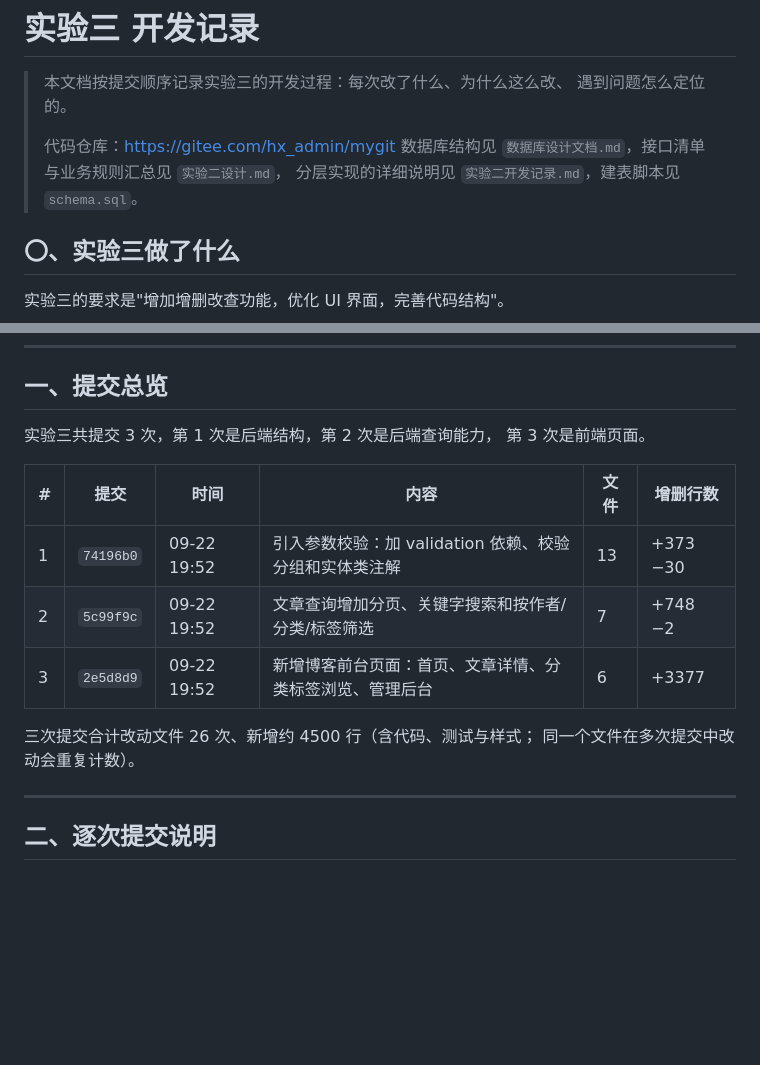
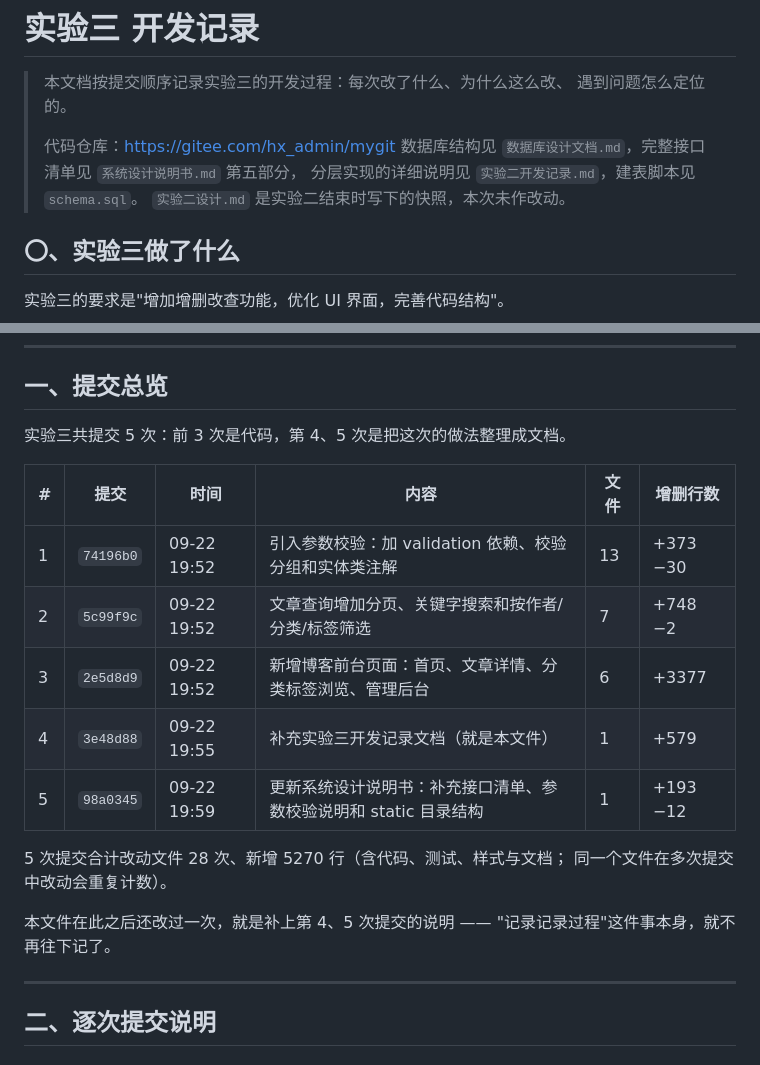
Before and after one commit to riverstarmeltsnow/knowledge-blog, a Markdown page: docs/实验三开发记录.md, 2 parts joined by grey strips. GitHub-like rendering; blank space fills up the shorter version.

Commit message:
补充实验三开发记录：后两次提交的说明与文档核对的两条教训

```diff
--- a/docs/实验三开发记录.md
+++ b/docs/实验三开发记录.md
@@ -4,8 +4,9 @@
 > 遇到问题怎么定位的。
 >
 > 代码仓库：<https://gitee.com/hx_admin/mygit>
-> 数据库结构见 `数据库设计文档.md`，接口清单与业务规则汇总见 `实验二设计.md`，
+> 数据库结构见 `数据库设计文档.md`，完整接口清单见 `系统设计说明书.md` 第五部分，
 > 分层实现的详细说明见 `实验二开发记录.md`，建表脚本见 `schema.sql`。
+> `实验二设计.md` 是实验二结束时写下的快照，本次未作改动。
 
 ## 〇、实验三做了什么
 
@@ -28,17 +29,21 @@
 
 ## 一、提交总览
 
-实验三共提交 3 次，第 1 次是后端结构，第 2 次是后端查询能力，
-第 3 次是前端页面。
+实验三共提交 5 次：前 3 次是代码，第 4、5 次是把这次的做法整理成文档。
 
 | # | 提交 | 时间 | 内容 | 文件 | 增删行数 |
 |---|---|---|---|---|---|
 | 1 | `74196b0` | 09-22 19:52 | 引入参数校验：加 validation 依赖、校验分组和实体类注解 | 13 | +373 −30 |
 | 2 | `5c99f9c` | 09-22 19:52 | 文章查询增加分页、关键字搜索和按作者/分类/标签筛选 | 7 | +748 −2 |
 | 3 | `2e5d8d9` | 09-22 19:52 | 新增博客前台页面：首页、文章详情、分类标签浏览、管理后台 | 6 | +3377 |
+| 4 | `3e48d88` | 09-22 19:55 | 补充实验三开发记录文档（就是本文件） | 1 | +579 |
+| 5 | `98a0345` | 09-22 19:59 | 更新系统设计说明书：补充接口清单、参数校验说明和 static 目录结构 | 1 | +193 −12 |
 
-三次提交合计改动文件 26 次、新增约 4500 行（含代码、测试与样式；
+5 次提交合计改动文件 28 次、新增 5270 行（含代码、测试、样式与文档；
 同一个文件在多次提交中改动会重复计数）。
+
+本文件在此之后还改过一次，就是补上第 4、5 次提交的说明 ——
+"记录记录过程"这件事本身，就不再往下记了。
 
 ---
 
```
Also changed, not shown: other parts of docs/实验三开发记录.md (+49 -0 lines).
